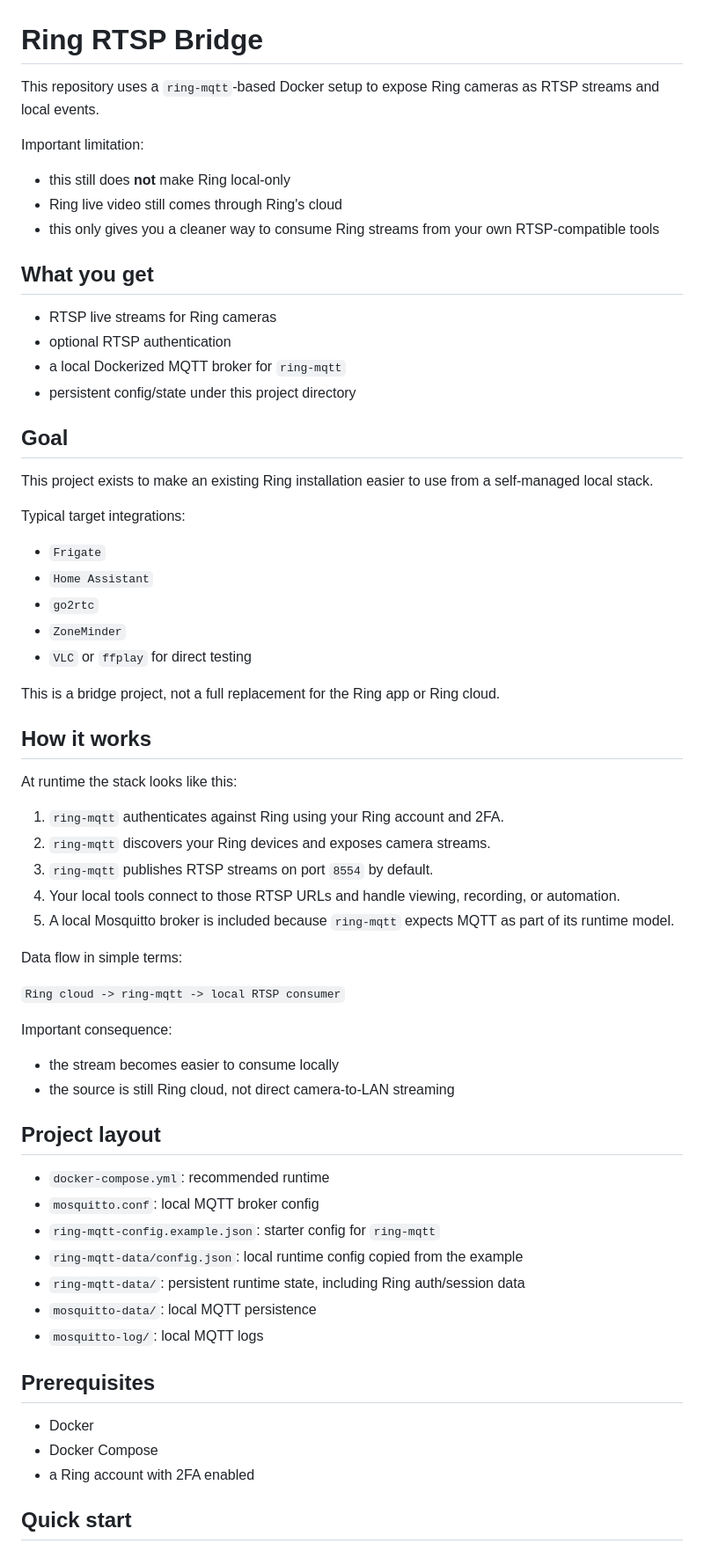
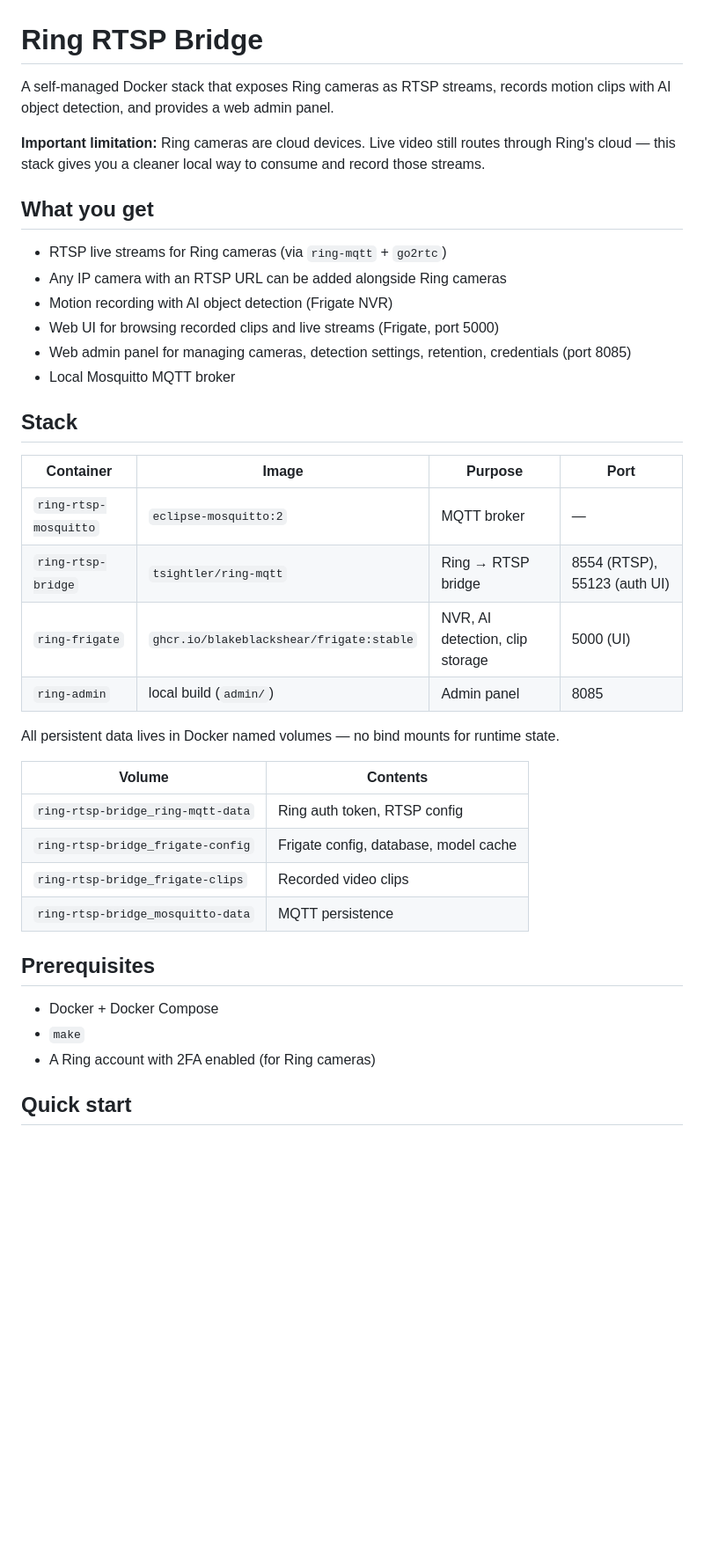
Before and after one commit to loglux/ring-rtsp-bridge, a Markdown page: README.md, the part around one of its changes. Shown at 88% size. Rendered like a GitHub page; blank space fills up the shorter version.

```diff
--- a/README.md
+++ b/README.md
@@ -1,68 +1,41 @@
 # Ring RTSP Bridge
 
-This repository uses a `ring-mqtt`-based Docker setup to expose Ring cameras as RTSP streams and local events.
+A self-managed Docker stack that exposes Ring cameras as RTSP streams, records motion clips with AI object detection, and provides a web admin panel.
 
-Important limitation:
-
-- this still does **not** make Ring local-only
-- Ring live video still comes through Ring's cloud
-- this only gives you a cleaner way to consume Ring streams from your own RTSP-compatible tools
+**Important limitation:** Ring cameras are cloud devices. Live video still routes through Ring's cloud — this stack gives you a cleaner local way to consume and record those streams.
 
 ## What you get
 
-- RTSP live streams for Ring cameras
-- optional RTSP authentication
-- a local Dockerized MQTT broker for `ring-mqtt`
-- persistent config/state under this project directory
+- RTSP live streams for Ring cameras (via `ring-mqtt` + `go2rtc`)
+- Any IP camera with an RTSP URL can be added alongside Ring cameras
+- Motion recording with AI object detection (Frigate NVR)
+- Web UI for browsing recorded clips and live streams (Frigate, port 5000)
+- Web admin panel for managing cameras, detection settings, retention, credentials (port 8085)
+- Local Mosquitto MQTT broker
 
-## Goal
+## Stack
 
-This project exists to make an existing Ring installation easier to use from a self-managed local stack.
+| Container | Image | Purpose | Port |
+|---|---|---|---|
+| `ring-rtsp-mosquitto` | `eclipse-mosquitto:2` | MQTT broker | — |
+| `ring-rtsp-bridge` | `tsightler/ring-mqtt` | Ring → RTSP bridge | 8554 (RTSP), 55123 (auth UI) |
+| `ring-frigate` | `ghcr.io/blakeblackshear/frigate:stable` | NVR, AI detection, clip storage | 5000 (UI) |
+| `ring-admin` | local build (`admin/`) | Admin panel | 8085 |
 
-Typical target integrations:
+All persistent data lives in Docker named volumes — no bind mounts for runtime state.
 
-- `Frigate`
-- `Home Assistant`
-- `go2rtc`
-- `ZoneMinder`
-- `VLC` or `ffplay` for direct testing
-
-This is a bridge project, not a full replacement for the Ring app or Ring cloud.
-
-## How it works
-
-At runtime the stack looks like this:
-
-1. `ring-mqtt` authenticates against Ring using your Ring account and 2FA.
-2. `ring-mqtt` discovers your Ring devices and exposes camera streams.
-3. `ring-mqtt` publishes RTSP streams on port `8554` by default.
-4. Your local tools connect to those RTSP URLs and handle viewing, recording, or automation.
-5. A local Mosquitto broker is included because `ring-mqtt` expects MQTT as part of its runtime model.
-
-Data flow in simple terms:
-
-`Ring cloud -> ring-mqtt -> local RTSP consumer`
-
-Important consequence:
-
-- the stream becomes easier to consume locally
-- the source is still Ring cloud, not direct camera-to-LAN streaming
-
-## Project layout
-
-- `docker-compose.yml`: recommended runtime
-- `mosquitto.conf`: local MQTT broker config
-- `ring-mqtt-config.example.json`: starter config for `ring-mqtt`
-- `ring-mqtt-data/config.json`: local runtime config copied from the example
-- `ring-mqtt-data/`: persistent runtime state, including Ring auth/session data
-- `mosquitto-data/`: local MQTT persistence
-- `mosquitto-log/`: local MQTT logs
+| Volume | Contents |
+|---|---|
+| `ring-rtsp-bridge_ring-mqtt-data` | Ring auth token, RTSP config |
+| `ring-rtsp-bridge_frigate-config` | Frigate config, database, model cache |
+| `ring-rtsp-bridge_frigate-clips` | Recorded video clips |
+| `ring-rtsp-bridge_mosquitto-data` | MQTT persistence |
 
 ## Prerequisites
 
-- Docker
-- Docker Compose
-- a Ring account with 2FA enabled
+- Docker + Docker Compose
+- `make`
+- A Ring account with 2FA enabled (for Ring cameras)
 
 ## Quick start
 
```
Also changed, not shown: other parts of README.md (+112 -180 lines).
